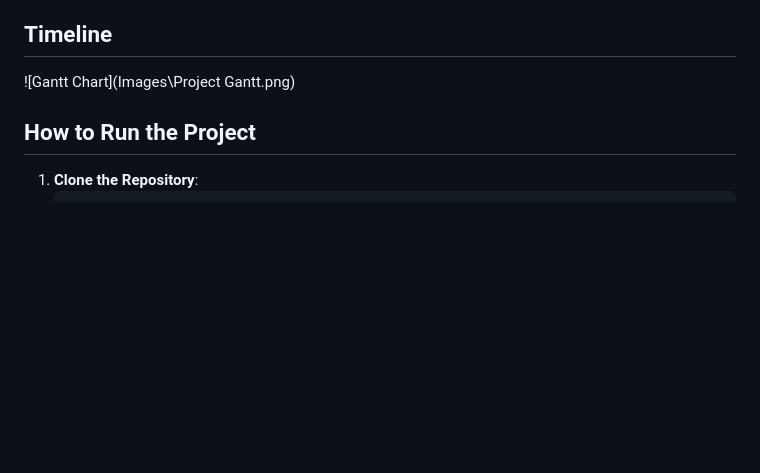
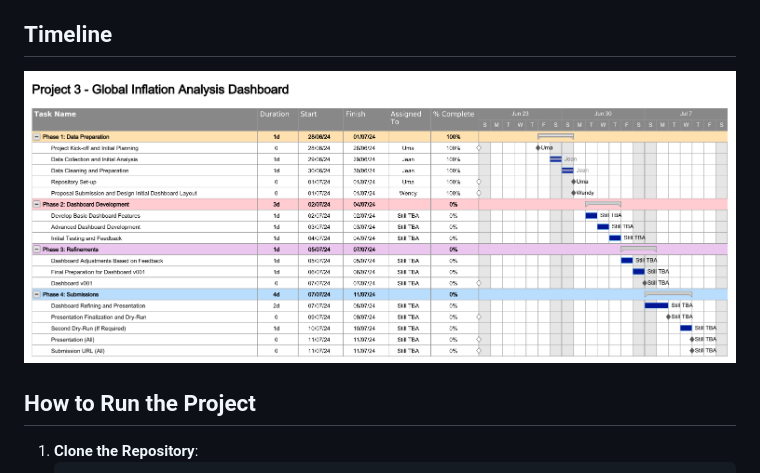
Before and after one commit to umasel/Global_Inflation_Trends_Dashboard, a Markdown page: README.md, the part around the change. GitHub-like rendering; blank space fills up the shorter version.

```diff
--- a/README.md
+++ b/README.md
@@ -67,7 +67,7 @@ Our project aims to create an interactive dashboard that visualizes global infla
 - A group presentation summarizing our findings and demonstrating the dashboard
 
 ## Timeline
-![Gantt Chart](Images\Project Gantt.png)
+![Gantt Chart](https://github.com/umasel/Global_Inflation_Trends_Dashboard/blob/main/Images/Project%20Gantt.png)
 
 ## How to Run the Project
 1. **Clone the Repository**:
```
